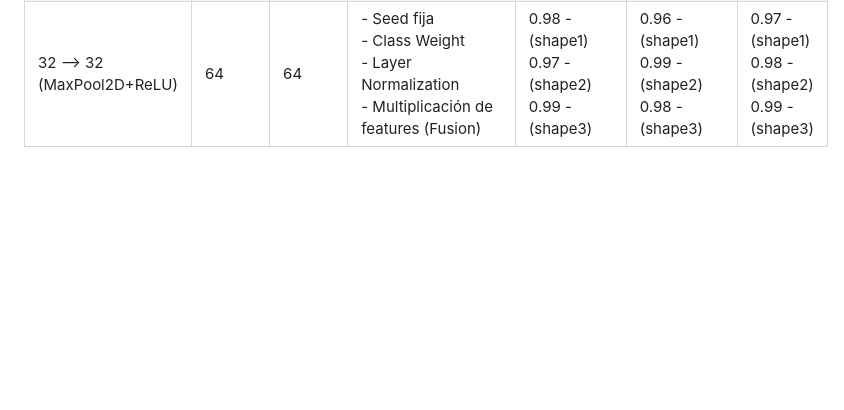
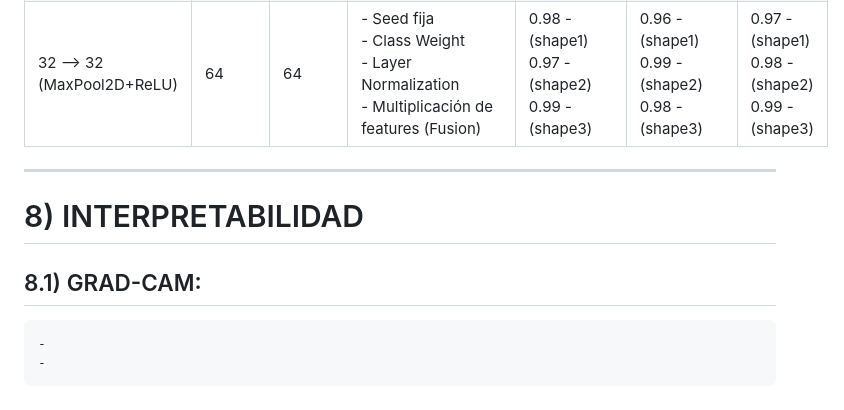
Before and after one commit to DianaMLlamocaZ/VQA-EARLY_FUSION-XAI, a Markdown page: README.md, the part around the change. Rendered like a GitHub page; blank space fills up the shorter version.

```diff
--- a/README.md
+++ b/README.md
@@ -121,3 +121,11 @@ El dataset [link]
 | 16 --> 32 (MaxPool2D+ReLU) | 64                 | 64                 | - Seed fija <br> - No Class Weight <br> - Multiplicación de features (Fusion)                         |                                                                   |                                                                   |                                                                   |
 | 16 --> 32 (MaxPool2D+ReLU) | 64                 | 64                 | - Seed fija <br> - Class Weight <br> - Multiplicación de features (Fusion)                            | 0.39 - (shape1) <br> 0.43 - (shape2) <br> 0.47 - (shape3) <br> | 0.25 - (shape1) <br> 0.49 - (shape2) <br> 0.58 - (shape3) <br> | 0.30 - (shape1) <br> 0.46 - (shape2) <br> 0.52 - (shape3) <br> |
 | 32 --> 32 (MaxPool2D+ReLU) | 64                 | 64                 | - Seed fija <br> - Class Weight <br> - Layer Normalization <br> - Multiplicación de features (Fusion) | 0.98 - (shape1) <br> 0.97 - (shape2) <br> 0.99 - (shape3) <br> | 0.96 - (shape1) <br> 0.99 - (shape2) <br> 0.98 - (shape3) <br> | 0.97 - (shape1) <br> 0.98 - (shape2) <br> 0.99 - (shape3) <br> |
+
+----
+
+# 8) INTERPRETABILIDAD
+
+## 8.1) GRAD-CAM:
+	-
+	-
```
